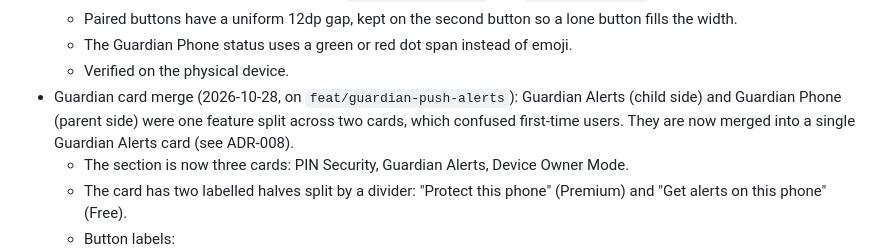
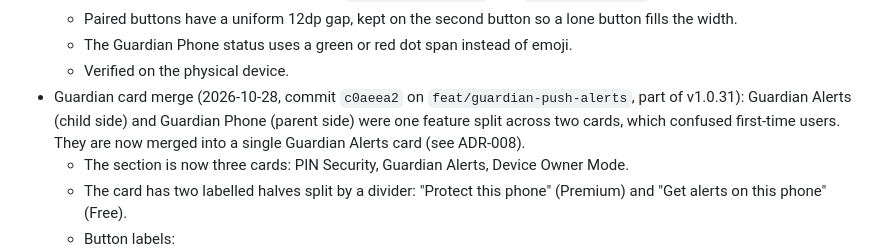
Before and after one commit to raxblackwood/kitty-scroller, a Markdown page: PROJECT_MEMORY.md, the part around the change. Drawn GitHub-style.

Commit message:
docs: note guardian card merge commit in project memory

```diff
--- a/PROJECT_MEMORY.md
+++ b/PROJECT_MEMORY.md
@@ -132,7 +132,7 @@ It scopes its overlay strictly to video doomscrolling feeds while leaving produc
   - Paired buttons have a uniform 12dp gap, kept on the second button so a lone button fills the width.
   - The Guardian Phone status uses a green or red dot span instead of emoji.
   - Verified on the physical device.
-- Guardian card merge (2026-10-28, on `feat/guardian-push-alerts`): Guardian Alerts (child side) and Guardian Phone (parent side) were one feature split across two cards, which confused first-time users. They are now merged into a single Guardian Alerts card (see ADR-008).
+- Guardian card merge (2026-10-28, commit `c0aeea2` on `feat/guardian-push-alerts`, part of v1.0.31): Guardian Alerts (child side) and Guardian Phone (parent side) were one feature split across two cards, which confused first-time users. They are now merged into a single Guardian Alerts card (see ADR-008).
   - The section is now three cards: PIN Security, Guardian Alerts, Device Owner Mode.
   - The card has two labelled halves split by a divider: "Protect this phone" (Premium) and "Get alerts on this phone" (Free).
   - Button labels:
```
